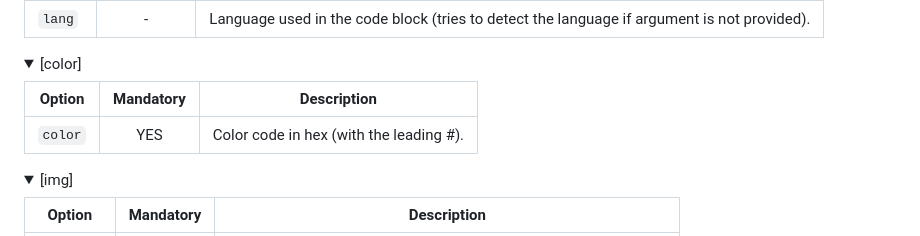
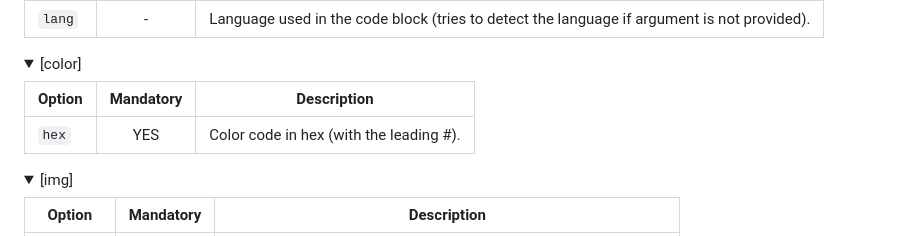
Before and after one commit to Bubu-Droid/bloops, a Markdown page: README.md, the part around one of its changes. Drawn GitHub-style; folded sections open.

Commit message:
docs(readme): fix argument for color tag and use -V for version
Also remove the inline styling since GitHub strips them. ;-;

```diff
--- a/README.md
+++ b/README.md
@@ -173,9 +173,9 @@ Here are reference tables for each BBCode tag bloops uses:
 
 <details><summary>[color]</summary>
 
-| Option  | Mandatory | Description                              |
-| ------- | :-------: | ---------------------------------------- |
-| `color` |    YES    | Color code in hex (with the leading \#). |
+| Option | Mandatory | Description                              |
+| ------ | :-------: | ---------------------------------------- |
+| `hex`  |    YES    | Color code in hex (with the leading \#). |
 
 </details>
 
```
Also changed, not shown: other parts of README.md (+5 -5 lines).
